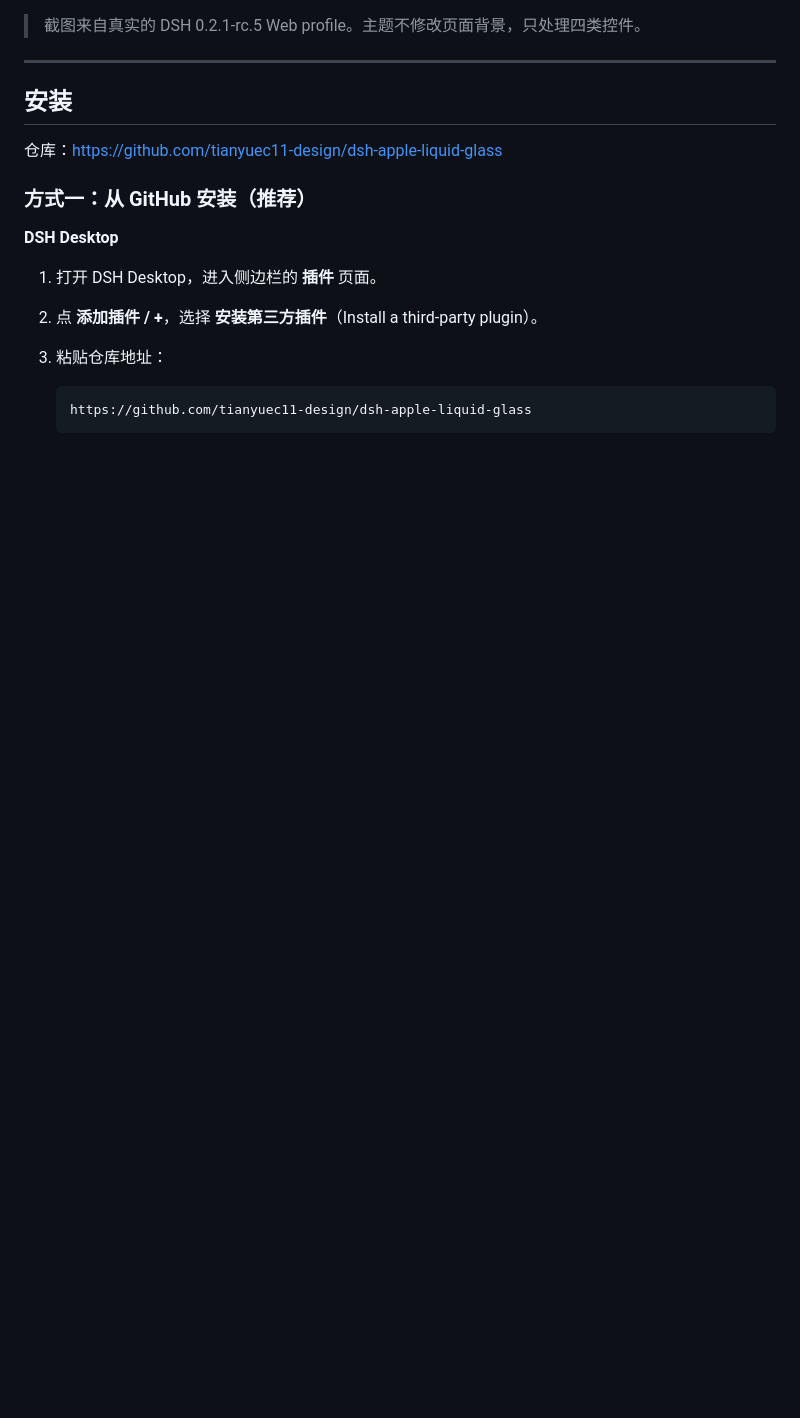
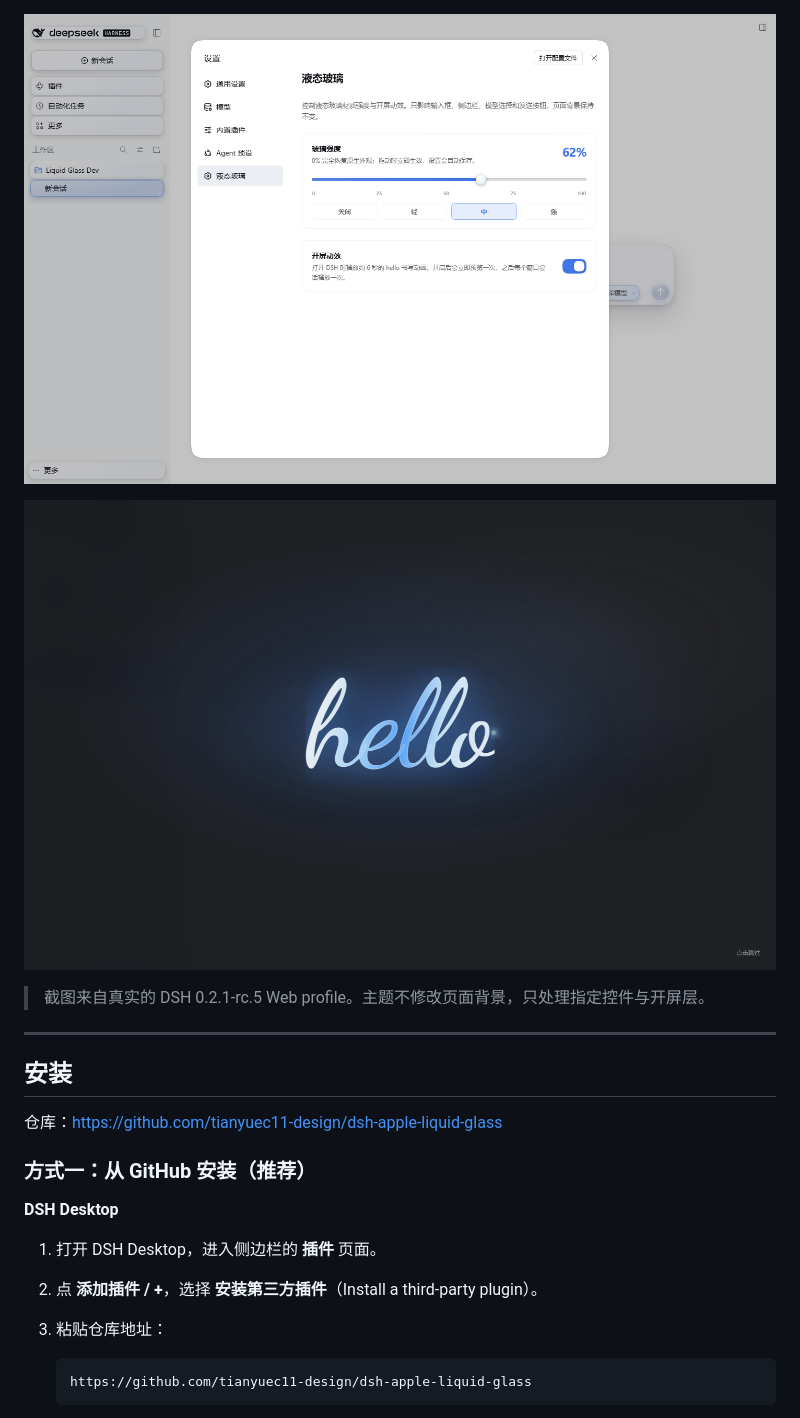
Before and after one commit to tianyuec11-design/dsh-apple-liquid-glass, a Markdown page: README.zh.md, the part around one of its changes. Drawn GitHub-style; pictures changed too: docs/preview-settings.png (added), docs/preview-splash.png (added); blank space fills up the shorter version.

```diff
--- a/README.zh.md
+++ b/README.zh.md
@@ -6,7 +6,11 @@
 
 ![深色效果](docs/preview-dark.png)
 
-> 截图来自真实的 DSH 0.2.1-rc.5 Web profile。主题不修改页面背景，只处理四类控件。
+![设置页](docs/preview-settings.png)
+
+![开屏动效](docs/preview-splash.png)
+
+> 截图来自真实的 DSH 0.2.1-rc.5 Web profile。主题不修改页面背景，只处理指定控件与开屏层。
 
 ---
 
```
Also changed, not shown: other parts of README.zh.md (+48 -24 lines), README.md (+52 -24 lines), docs/preview-dark.png, docs/preview-light.png, 8 other files.
